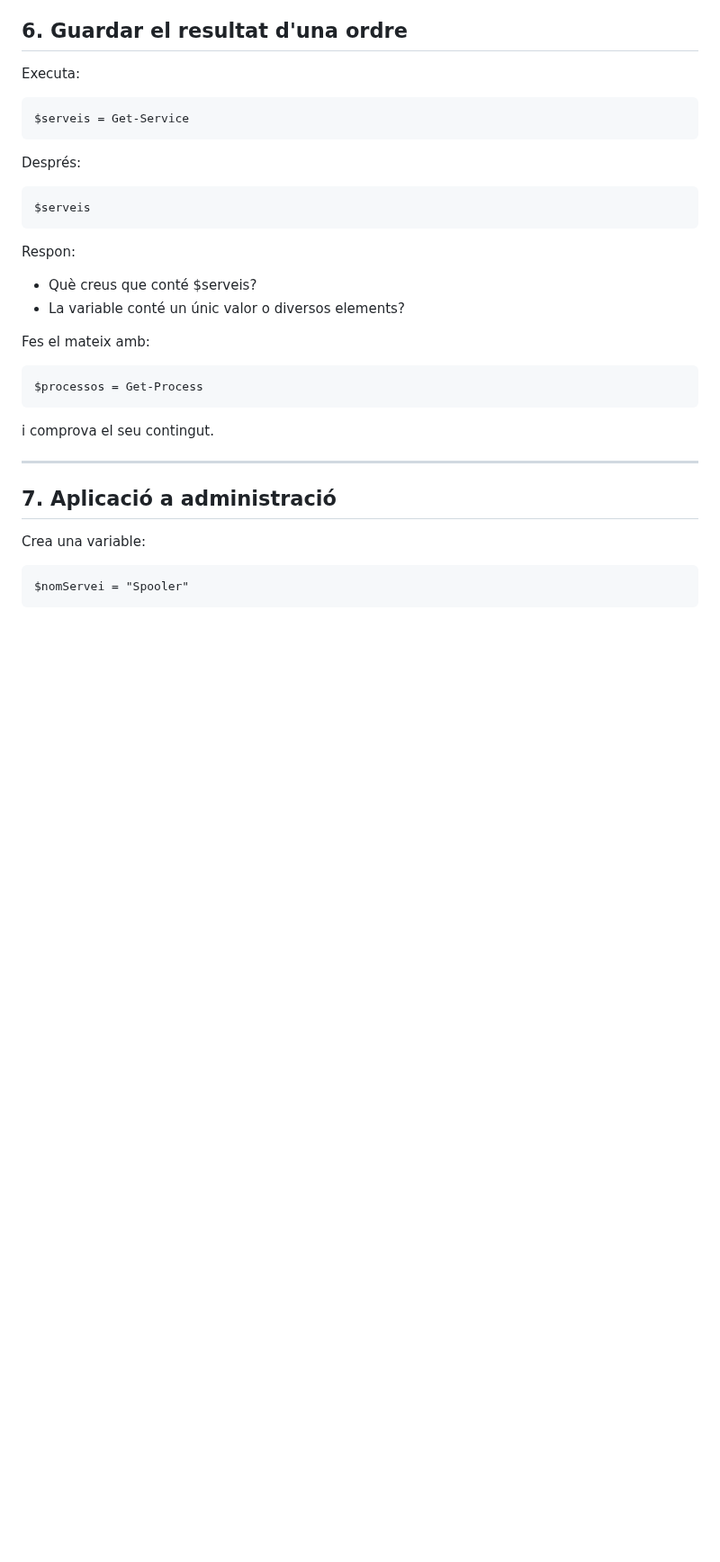
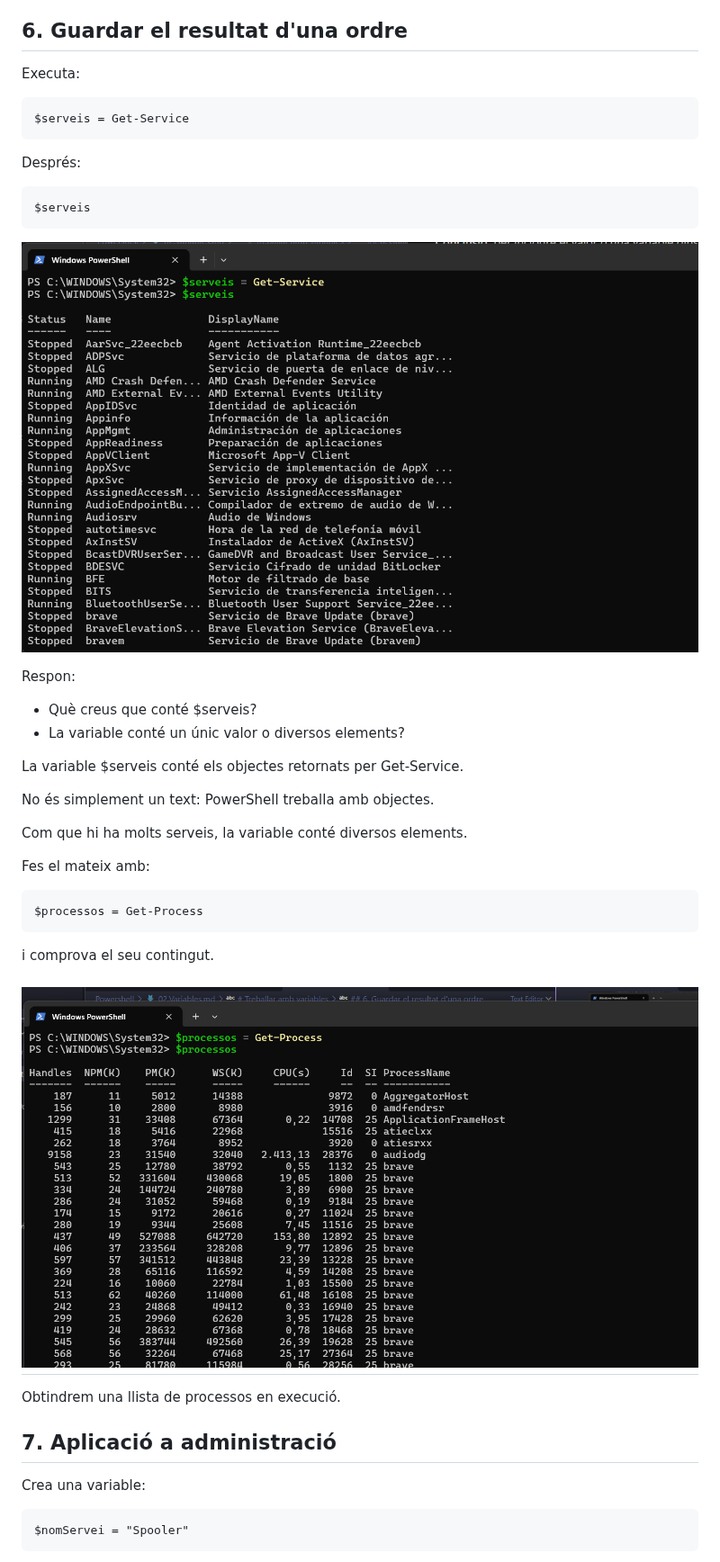
Before and after one commit to guitartprog/ASIX-ASO-2026.27, a Markdown page: Powershell/02.Variables.md, the part around the change. Shown at 90% size. Drawn GitHub-style; pictures changed too: Powershell/img/2.6.2.png (added); blank space fills up the shorter version.

Commit message:
variables.6

````diff
--- a/Powershell/02.Variables.md
+++ b/Powershell/02.Variables.md
@@ -160,13 +160,20 @@ Després:
 ```
 $serveis
 ```
-
+![Descripción de la imagen](/Powershell/img/2.6.png)
 
 
 Respon:
 
 - Què creus que conté $serveis?
 - La variable conté un únic valor o diversos elements?
+
+La variable $serveis conté els objectes retornats per Get-Service.
+
+No és simplement un text: PowerShell treballa amb objectes.
+
+Com que hi ha molts serveis, la variable conté diversos elements.
+
 
 Fes el mateix amb:
 
@@ -176,7 +183,9 @@ $processos = Get-Process
 
 i comprova el seu contingut.
 
+![Descripción de la imagen](/Powershell/img/2.6.2.png)
 ---
+Obtindrem una llista de processos en execució.
 
 ## 7. Aplicació a administració
 
````
